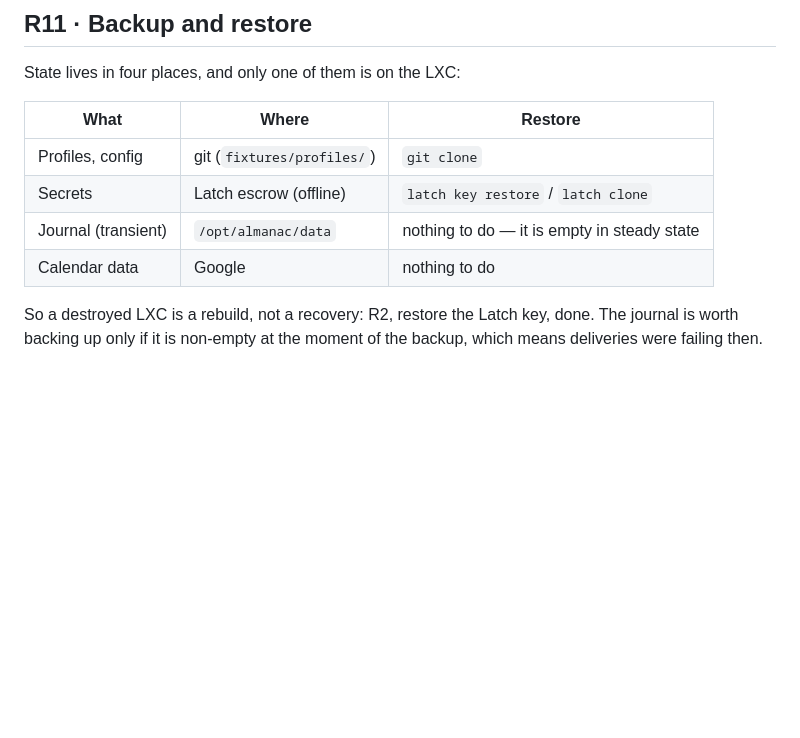
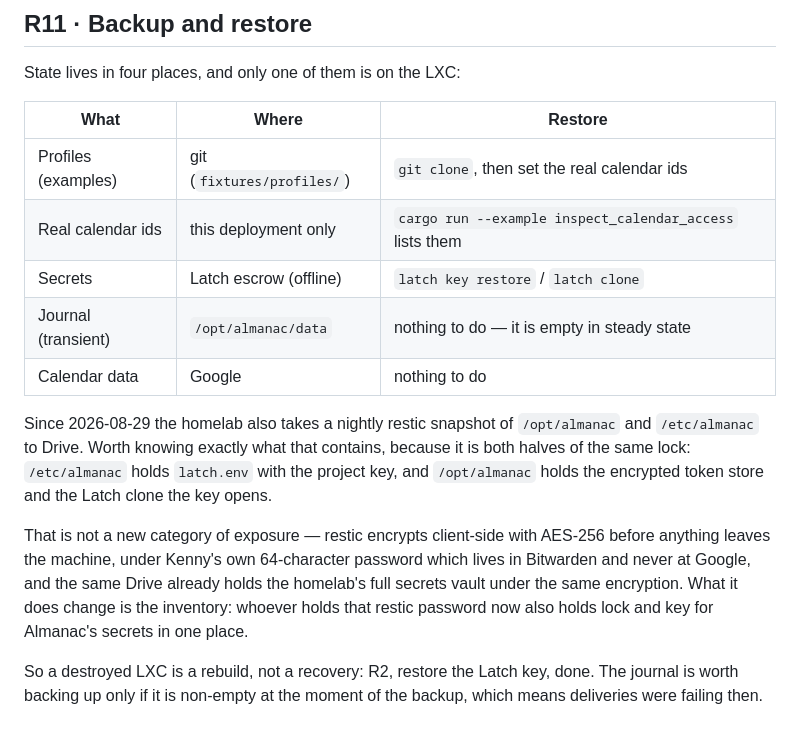
Before and after one commit to kennypassenier/almanac, a Markdown page: docs/OPERATIONS_RUNBOOK.md, the part around the change. Drawn GitHub-style; blank space fills up the shorter version.

Commit message:
docs: record the second backup, and what it actually contains [meta]
The homelab adopted CT 112 today and takes a nightly restic snapshot of
/opt/almanac and /etc/almanac to Drive. R11 described only the vzdump
story, so the documented backup picture no longer matched reality.

Stated precisely because it is both halves of one lock: /etc/almanac is
the project key, /opt/almanac is the encrypted store and the Latch clone
that key opens. Raised with the homelab session before writing this
down, and their answer changes the weight of it — restic encrypts
client-side with AES-256 before anything leaves the machine, the
password is Kenny's and lives in Bitwarden rather than at Google, and
the same Drive already carries the homelab's full secrets vault under
the same encryption with his knowledge.

So: not a new category, but a changed inventory, and R11 now says so
rather than leaving a reader to assume vzdump is the only copy.

Also corrected in the same table: the shipped profiles are examples, and
the real calendar ids live only in the deployment — `inspect_calendar_access`
is how you get them back.

Co-Authored-By: Claude Opus 5 <noreply@anthropic.com>

```diff
--- a/docs/OPERATIONS_RUNBOOK.md
+++ b/docs/OPERATIONS_RUNBOOK.md
@@ -265,11 +265,26 @@ State lives in four places, and only one of them is on the LXC:
 
 | What | Where | Restore |
 |---|---|---|
-| Profiles, config | git (`fixtures/profiles/`) | `git clone` |
+| Profiles (examples) | git (`fixtures/profiles/`) | `git clone`, then set the real calendar ids |
+| Real calendar ids | this deployment only | `cargo run --example inspect_calendar_access` lists them |
 | Secrets | Latch escrow (offline) | `latch key restore` / `latch clone` |
 | Journal (transient) | `/opt/almanac/data` | nothing to do — it is empty in steady state |
 | Calendar data | Google | nothing to do |
 
+Since 2026-08-29 the homelab also takes a nightly restic snapshot of
+`/opt/almanac` and `/etc/almanac` to Drive. Worth knowing exactly what
+that contains, because it is both halves of the same lock: `/etc/almanac`
+holds `latch.env` with the project key, and `/opt/almanac` holds the
+encrypted token store and the Latch clone the key opens.
+
+That is not a new category of exposure — restic encrypts client-side
+with AES-256 before anything leaves the machine, under Kenny's own
+64-character password which lives in Bitwarden and never at Google, and
+the same Drive already holds the homelab's full secrets vault under the
+same encryption. What it does change is the inventory: whoever holds
+that restic password now also holds lock and key for Almanac's secrets
+in one place.
+
 So a destroyed LXC is a rebuild, not a recovery: R2, restore the Latch
 key, done. The journal is worth backing up only if it is non-empty at
 the moment of the backup, which means deliveries were failing then.
```
